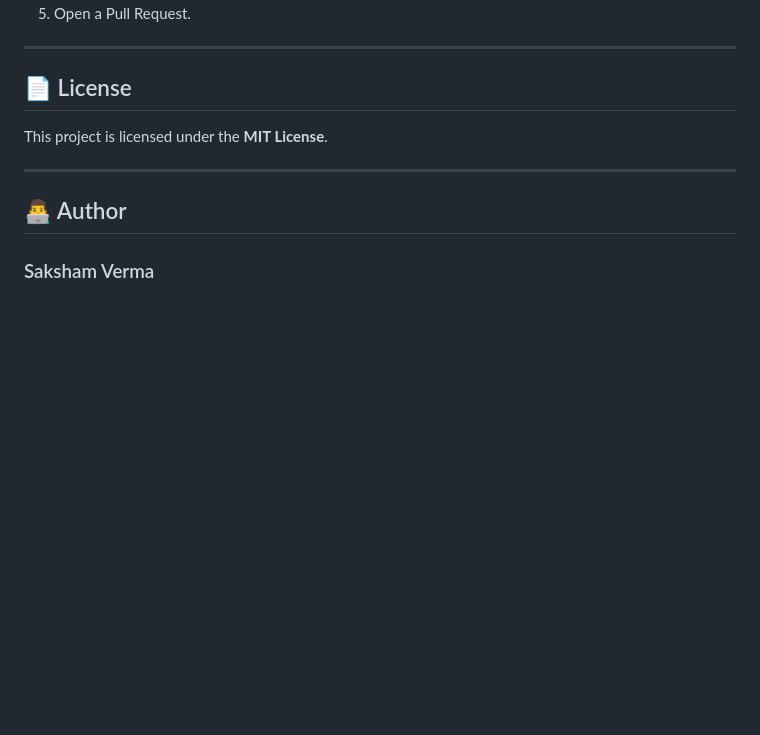
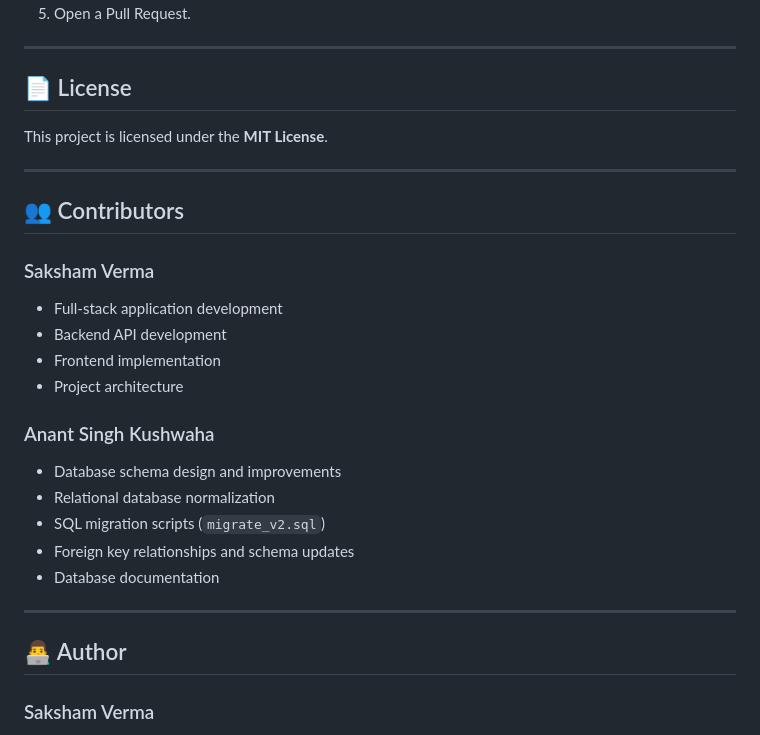
Before and after one commit to saktronX/Gym_Management_system, a Markdown page: README.md, the part around the change. GitHub-like rendering; blank space fills up the shorter version.

Commit message:
Document contributor roles and database contributions
Added contributors section with details about Saksham Verma and Anant Singh Kushwaha.

```diff
--- a/README.md
+++ b/README.md
@@ -260,6 +260,23 @@ This project is licensed under the **MIT License**.
 
 ---
 
+## 👥 Contributors
+
+### Saksham Verma
+- Full-stack application development
+- Backend API development
+- Frontend implementation
+- Project architecture
+
+### Anant Singh Kushwaha
+- Database schema design and improvements
+- Relational database normalization
+- SQL migration scripts (`migrate_v2.sql`)
+- Foreign key relationships and schema updates
+- Database documentation
+
+---
+
 ## 👨‍💻 Author
 
 ### Saksham Verma
```
